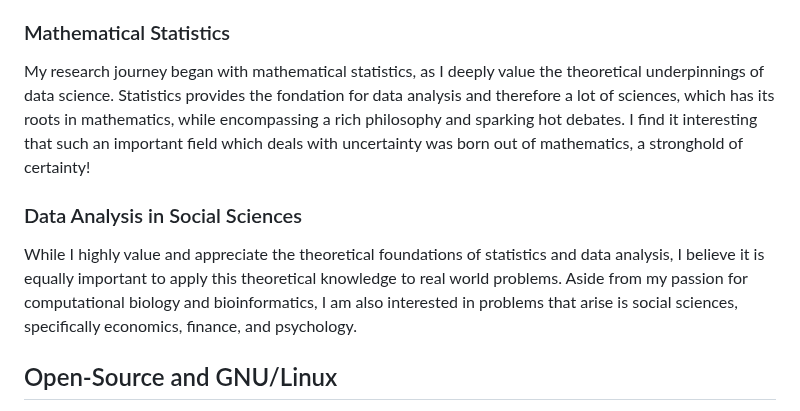
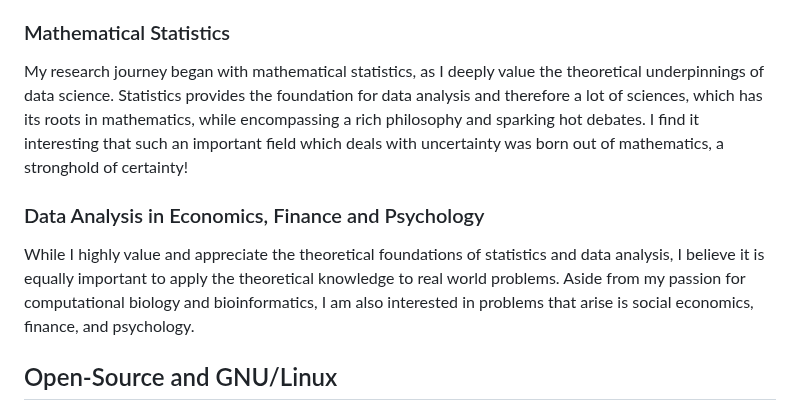
Before and after one commit to phrafsanjani/phrafsanjani.github.io, a Markdown page: index.md, the part around the change. GitHub-like rendering.

Commit message:
Update research interests

```diff
--- a/index.md
+++ b/index.md
@@ -27,16 +27,16 @@ That’s why I intend to formally work in the biomedical field, as it allows me
 
 My research journey began with mathematical statistics,
 as I deeply value the theoretical underpinnings of data science.
-Statistics provides the fondation for data analysis and therefore a lot of sciences,
+Statistics provides the foundation for data analysis and therefore a lot of sciences,
 which has its roots in mathematics, while encompassing a rich philosophy and sparking hot debates.
 I find it interesting that such an important field which deals with uncertainty was born out of mathematics, a stronghold of certainty!
 
-### Data Analysis in Social Sciences
+### Data Analysis in Economics, Finance and Psychology
 
 While I highly value and appreciate the theoretical foundations of statistics and data analysis,
-I believe it is equally important to apply this theoretical knowledge to real world problems.
+I believe it is equally important to apply the theoretical knowledge to real world problems.
 Aside from my passion for computational biology and bioinformatics,
-I am also interested in problems that arise is social sciences, specifically economics, finance, and psychology.
+I am also interested in problems that arise is social economics, finance, and psychology.
 
 ## Open-Source and GNU/Linux
 
```
